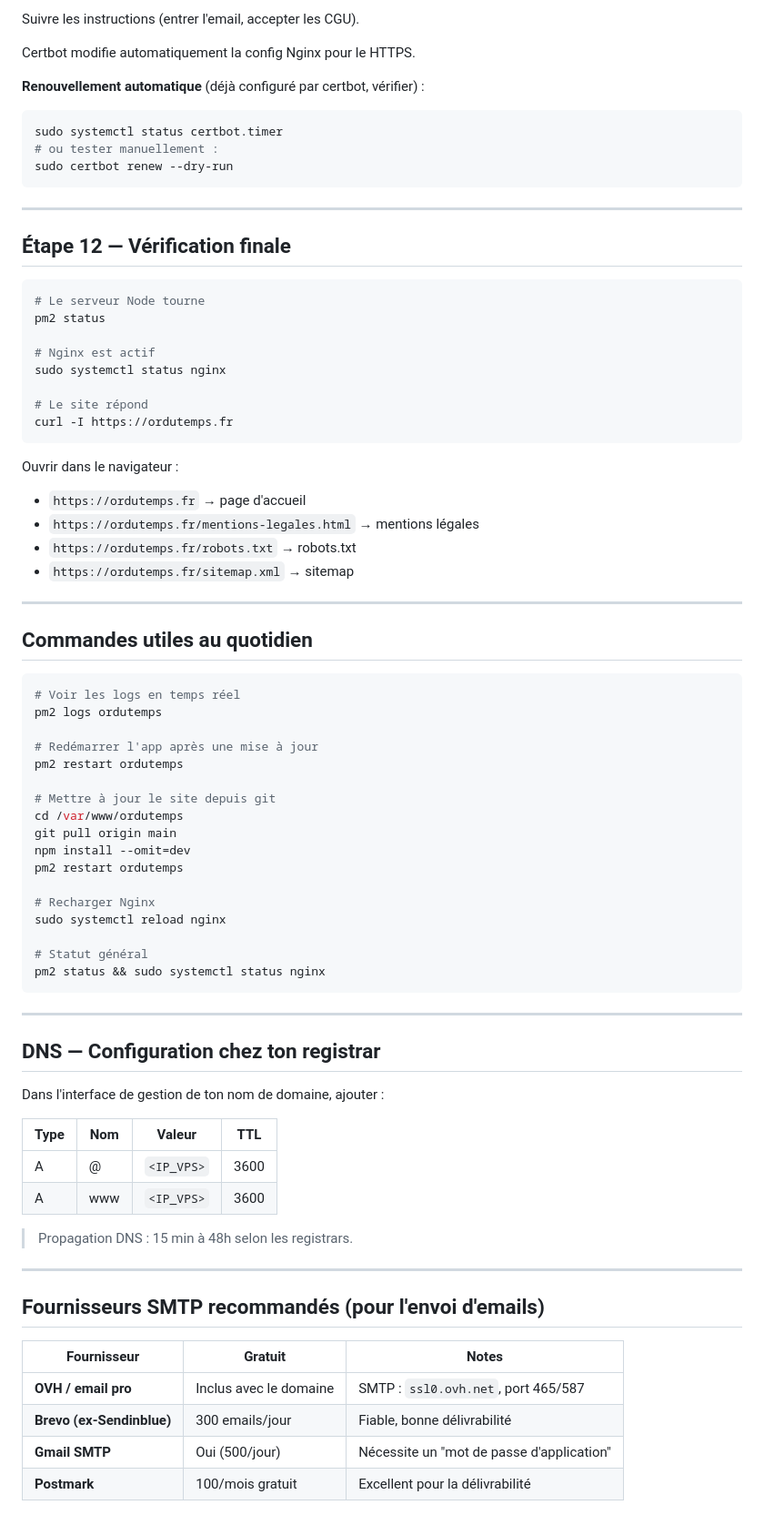
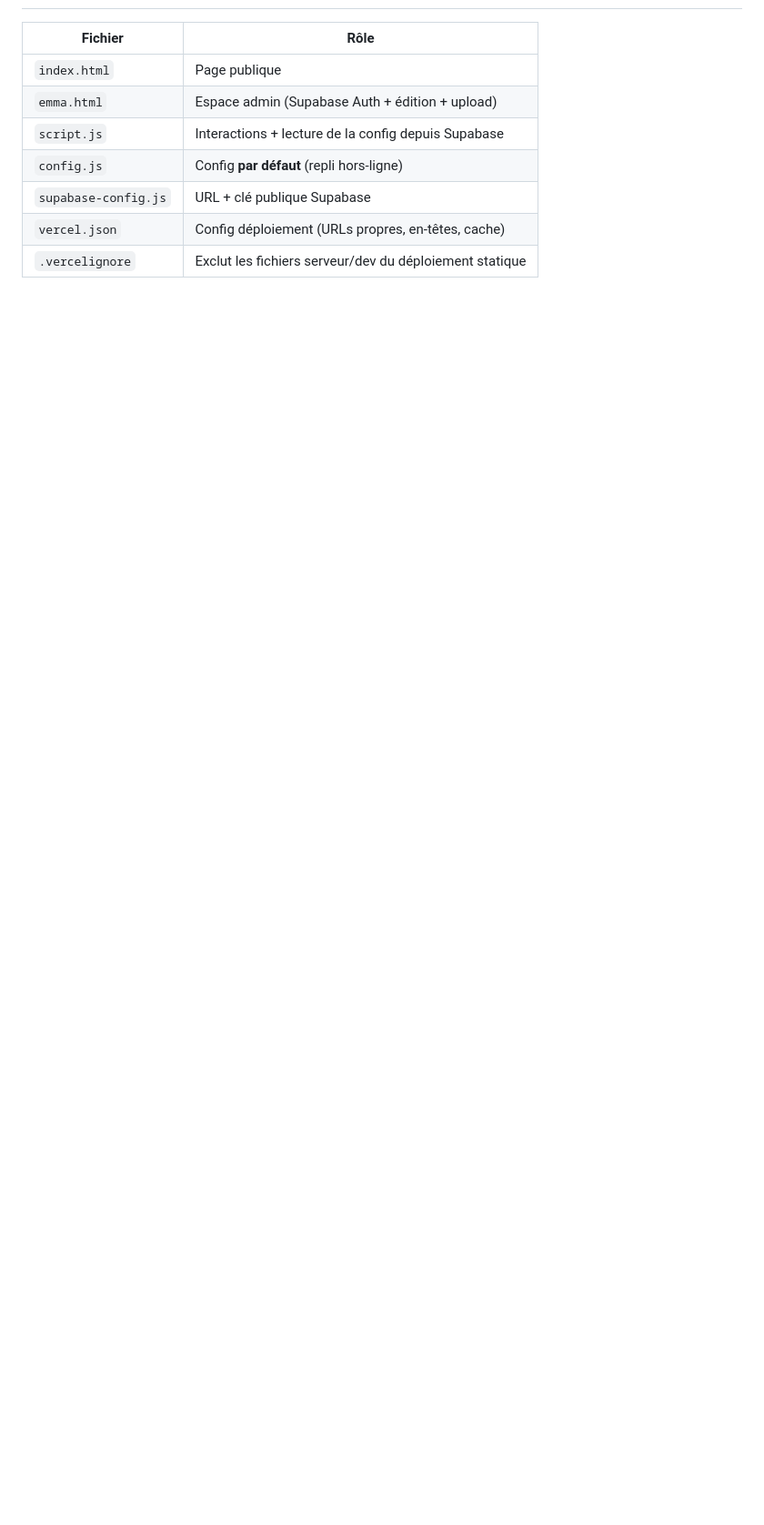
Before and after one commit to Teambull31/or-du-temps, a Markdown page: DEPLOY.md, the part around one of its changes. Shown at 91% size. GitHub-like rendering; blank space fills up the shorter version.

Commit message:
DEPLOY.md : guide de déploiement Vercel + Supabase
Co-Authored-By: Claude Opus 4.8 <noreply@anthropic.com>

````diff
--- a/DEPLOY.md
+++ b/DEPLOY.md
@@ -190,79 +70,9 @@ sudo certbot --nginx -d ordutemps.fr -d www.ordutemps.fr
-Suivre les instructions (entrer l'email, accepter les CGU).
-
-Certbot modifie automatiquement la config Nginx pour le HTTPS.
-
-**Renouvellement automatique** (déjà configuré par certbot, vérifier) :
-```bash
-sudo systemctl status certbot.timer
-# ou tester manuellement :
-sudo certbot renew --dry-run
-```
-
----
-
-## Étape 12 — Vérification finale
-
-```bash
-# Le serveur Node tourne
-pm2 status
-
-# Nginx est actif
-sudo systemctl status nginx
-
-# Le site répond
-curl -I https://ordutemps.fr
-```
-
-Ouvrir dans le navigateur :
-- `https://ordutemps.fr` → page d'accueil
-- `https://ordutemps.fr/mentions-legales.html` → mentions légales
-- `https://ordutemps.fr/robots.txt` → robots.txt
-- `https://ordutemps.fr/sitemap.xml` → sitemap
-
----
-
-## Commandes utiles au quotidien
-
-```bash
-# Voir les logs en temps réel
-pm2 logs ordutemps
-
-# Redémarrer l'app après une mise à jour
-pm2 restart ordutemps
-
-# Mettre à jour le site depuis git
-cd /var/www/ordutemps
-git pull origin main
-npm install --omit=dev
-pm2 restart ordutemps
-
-# Recharger Nginx
-sudo systemctl reload nginx
-
-# Statut général
-pm2 status && sudo systemctl status nginx
-```
-
----
-
-## DNS — Configuration chez ton registrar
-
-Dans l'interface de gestion de ton nom de domaine, ajouter :
-
-| Type | Nom | Valeur | TTL |
-|------|-----|--------|-----|
-| A | @ | `<IP_VPS>` | 3600 |
-| A | www | `<IP_VPS>` | 3600 |
-
-> Propagation DNS : 15 min à 48h selon les registrars.
-
----
-
-## Fournisseurs SMTP recommandés (pour l'envoi d'emails)
-
-| Fournisseur | Gratuit | Notes |
-|-------------|---------|-------|
-| **OVH / email pro** | Inclus avec le domaine | SMTP : `ssl0.ovh.net`, port 465/587 |
-| **Brevo (ex-Sendinblue)** | 300 emails/jour | Fiable, bonne délivrabilité |
-| **Gmail SMTP** | Oui (500/jour) | Nécessite un "mot de passe d'application" |
-| **Postmark** | 100/mois gratuit | Excellent pour la délivrabilité |
+| Fichier              | Rôle                                                        |
+|----------------------|-------------------------------------------------------------|
+| `index.html`         | Page publique                                               |
+| `emma.html`          | Espace admin (Supabase Auth + édition + upload)             |
+| `script.js`          | Interactions + lecture de la config depuis Supabase         |
+| `config.js`          | Config **par défaut** (repli hors-ligne)                    |
+| `supabase-config.js` | URL + clé publique Supabase                                 |
+| `vercel.json`        | Config déploiement (URLs propres, en-têtes, cache)          |
+| `.vercelignore`      | Exclut les fichiers serveur/dev du déploiement statique     |
````
Also changed, not shown: other parts of DEPLOY.md (+50 -170 lines).
